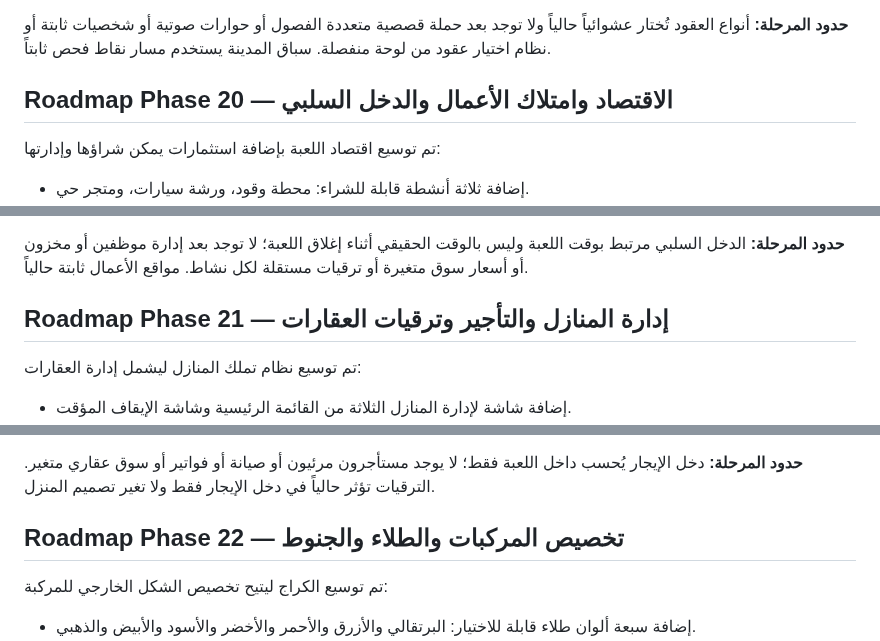
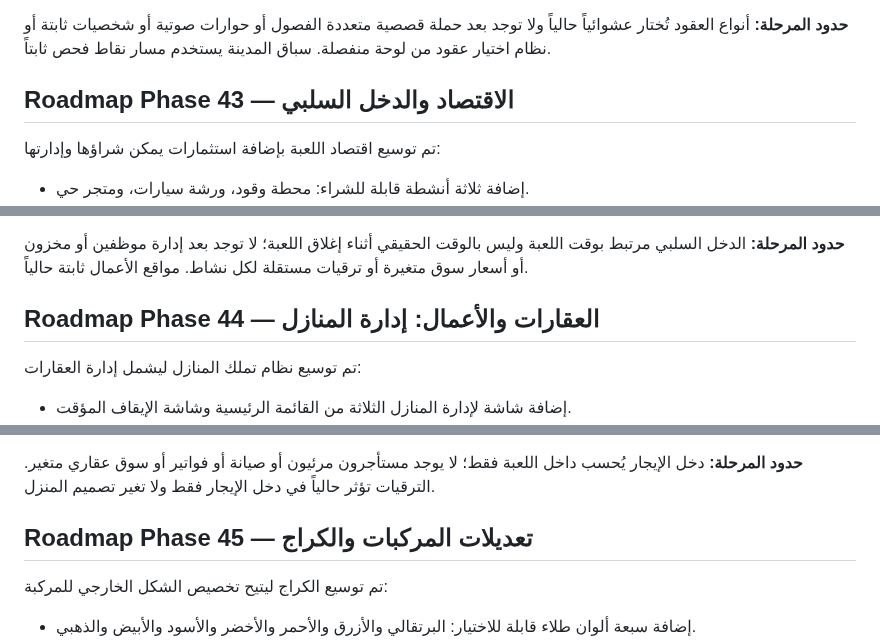
Before and after one commit to anwar0-001/Vpickup2, a Markdown page: README.md, 3 parts joined by grey strips. Drawn GitHub-style.

```diff
--- a/README.md
+++ b/README.md
@@ -451,7 +465,7 @@ The browser save is stored locally in the current browser profile and is not syn
 
 **حدود المرحلة:** أنواع العقود تُختار عشوائياً حالياً ولا توجد بعد حملة قصصية متعددة الفصول أو حوارات صوتية أو شخصيات ثابتة أو نظام اختيار عقود من لوحة منفصلة. سباق المدينة يستخدم مسار نقاط فحص ثابتاً.
 
-## Roadmap Phase 20 — الاقتصاد وامتلاك الأعمال والدخل السلبي
+## Roadmap Phase 43 — الاقتصاد والدخل السلبي
 
 تم توسيع اقتصاد اللعبة بإضافة استثمارات يمكن شراؤها وإدارتها:
 - إضافة ثلاثة أنشطة قابلة للشراء: محطة وقود، ورشة سيارات، ومتجر حي.
@@ -466,7 +480,7 @@ The browser save is stored locally in the current browser profile and is not syn
 
 **حدود المرحلة:** الدخل السلبي مرتبط بوقت اللعبة وليس بالوقت الحقيقي أثناء إغلاق اللعبة؛ لا توجد بعد إدارة موظفين أو مخزون أو أسعار سوق متغيرة أو ترقيات مستقلة لكل نشاط. مواقع الأعمال ثابتة حالياً.
 
-## Roadmap Phase 21 — إدارة المنازل والتأجير وترقيات العقارات
+## Roadmap Phase 44 — العقارات والأعمال: إدارة المنازل
 
 تم توسيع نظام تملك المنازل ليشمل إدارة العقارات:
 - إضافة شاشة لإدارة المنازل الثلاثة من القائمة الرئيسية وشاشة الإيقاف المؤقت.
@@ -481,7 +495,7 @@ The browser save is stored locally in the current browser profile and is not syn
 
 **حدود المرحلة:** دخل الإيجار يُحسب داخل اللعبة فقط؛ لا يوجد مستأجرون مرئيون أو صيانة أو فواتير أو سوق عقاري متغير. الترقيات تؤثر حالياً في دخل الإيجار فقط ولا تغير تصميم المنزل.
 
-## Roadmap Phase 22 — تخصيص المركبات والطلاء والجنوط
+## Roadmap Phase 45 — تعديلات المركبات والكراج
 
 تم توسيع الكراج ليتيح تخصيص الشكل الخارجي للمركبة:
 - إضافة سبعة ألوان طلاء قابلة للاختيار: البرتقالي والأزرق والأحمر والأخضر والأسود والأبيض والذهبي.
```
Also changed, not shown: other parts of README.md (+30 -16 lines).
